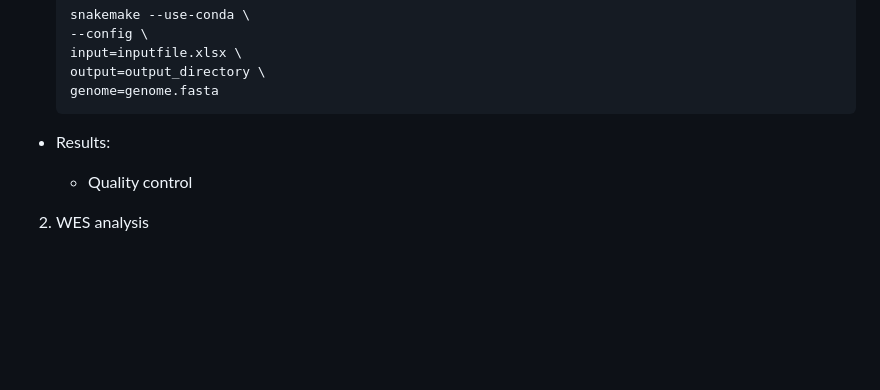
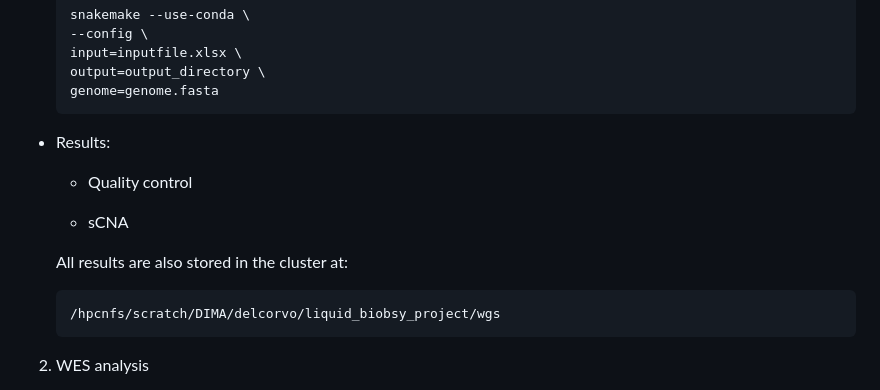
Before and after one commit to dimadatascience/liquid_biopsy_project, a Markdown page: README.md, the part around one of its changes. GitHub-like rendering; blank space fills up the shorter version.

````diff
--- a/README.md
+++ b/README.md
@@ -93,6 +94,13 @@ At the surface level, the analyses can be broadly grouped into these sections:
 
   - Quality control
 
+  - sCNA
+
+  All results are also stored in the cluster at:
+  ```
+  /hpcnfs/scratch/DIMA/delcorvo/liquid_biobsy_project/wgs
+  ```
+
 2) WES analysis
 * Input data:
 * Code:
````
Also changed, not shown: other parts of README.md (+2 -1 lines).
